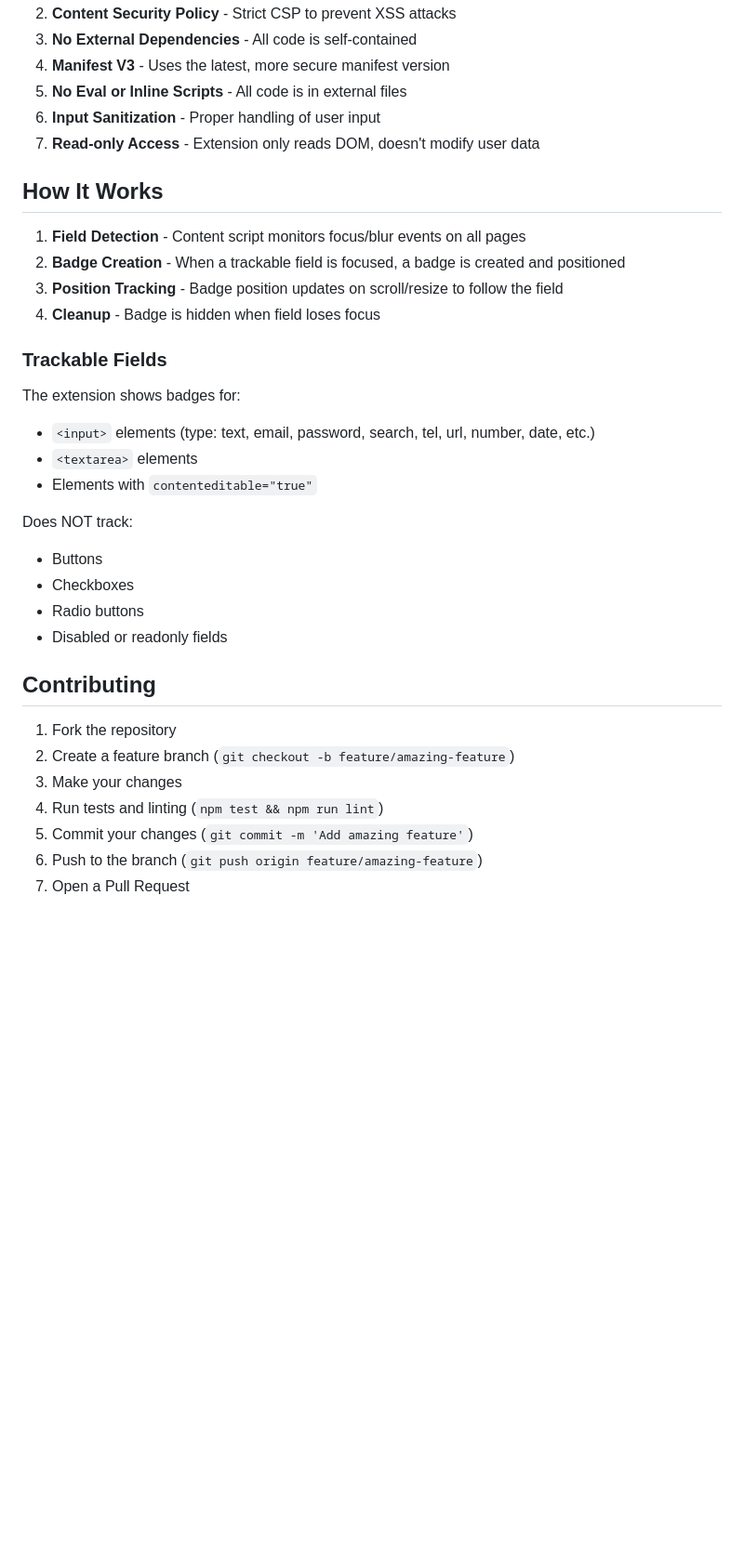
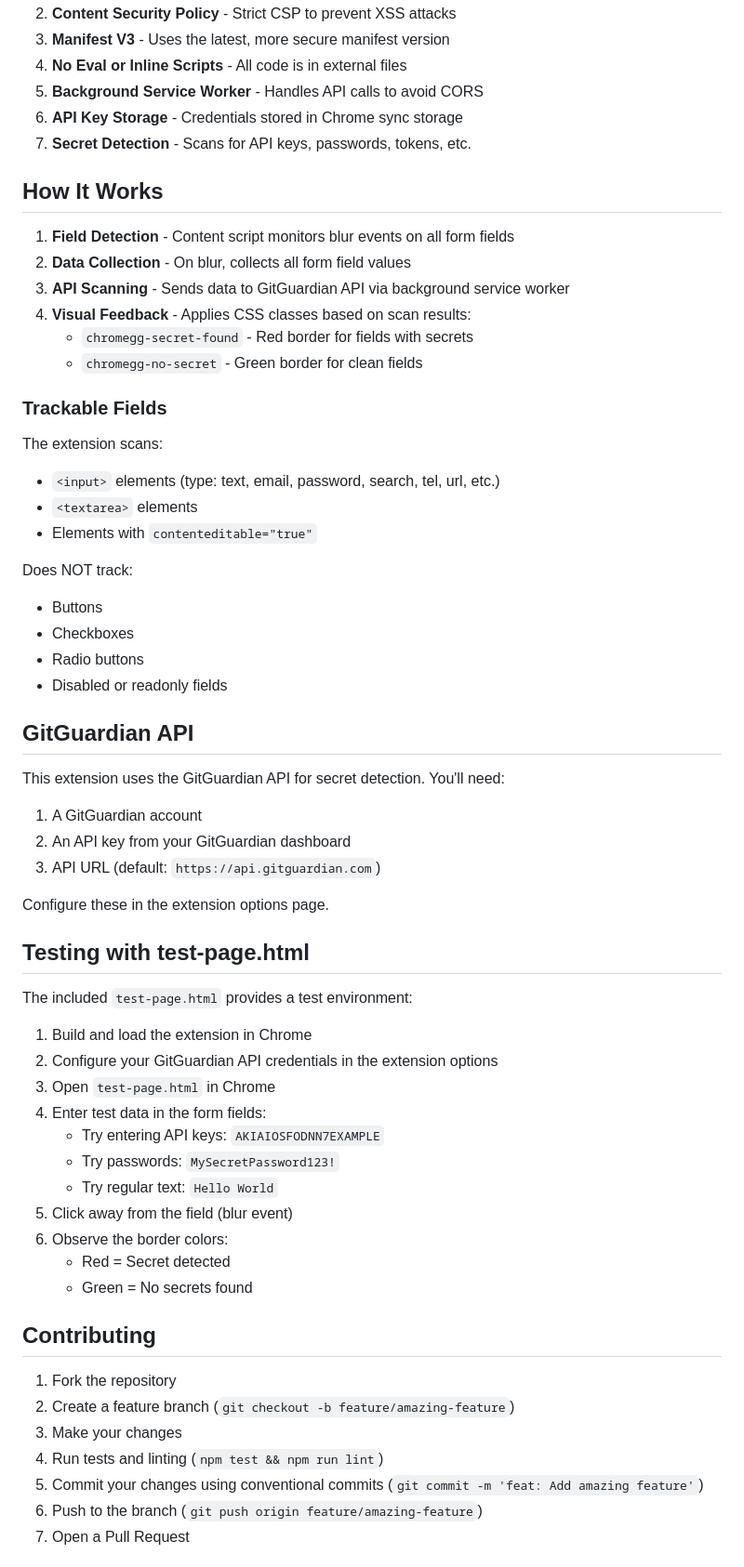
Before and after one commit to reaandrew/chromegg, a Markdown page: README.md, the part around one of its changes. Shown at 93% size. Drawn GitHub-style; blank space fills up the shorter version.

```diff
--- a/README.md
+++ b/README.md
@@ -113,21 +170,23 @@ This extension follows Chrome extension security best practices:
 2. **Content Security Policy** - Strict CSP to prevent XSS attacks
-3. **No External Dependencies** - All code is self-contained
-4. **Manifest V3** - Uses the latest, more secure manifest version
-5. **No Eval or Inline Scripts** - All code is in external files
-6. **Input Sanitization** - Proper handling of user input
-7. **Read-only Access** - Extension only reads DOM, doesn't modify user data
+3. **Manifest V3** - Uses the latest, more secure manifest version
+4. **No Eval or Inline Scripts** - All code is in external files
+5. **Background Service Worker** - Handles API calls to avoid CORS
+6. **API Key Storage** - Credentials stored in Chrome sync storage
+7. **Secret Detection** - Scans for API keys, passwords, tokens, etc.
 
 ## How It Works
 
-1. **Field Detection** - Content script monitors focus/blur events on all pages
-2. **Badge Creation** - When a trackable field is focused, a badge is created and positioned
-3. **Position Tracking** - Badge position updates on scroll/resize to follow the field
-4. **Cleanup** - Badge is hidden when field loses focus
+1. **Field Detection** - Content script monitors blur events on all form fields
+2. **Data Collection** - On blur, collects all form field values
+3. **API Scanning** - Sends data to GitGuardian API via background service worker
+4. **Visual Feedback** - Applies CSS classes based on scan results:
+   - `chromegg-secret-found` - Red border for fields with secrets
+   - `chromegg-no-secret` - Green border for clean fields
 
 ### Trackable Fields
 
-The extension shows badges for:
-- `<input>` elements (type: text, email, password, search, tel, url, number, date, etc.)
+The extension scans:
+- `<input>` elements (type: text, email, password, search, tel, url, etc.)
 - `<textarea>` elements
 - Elements with `contenteditable="true"`
 
@@ -137,12 +196,38 @@ Does NOT track:
 - Radio buttons
 - Disabled or readonly fields
 
+## GitGuardian API
+
+This extension uses the GitGuardian API for secret detection. You'll need:
+
+1. A GitGuardian account
+2. An API key from your GitGuardian dashboard
+3. API URL (default: `https://api.gitguardian.com`)
+
+Configure these in the extension options page.
+
+## Testing with test-page.html
+
+The included `test-page.html` provides a test environment:
+
+1. Build and load the extension in Chrome
+2. Configure your GitGuardian API credentials in the extension options
+3. Open `test-page.html` in Chrome
+4. Enter test data in the form fields:
+   - Try entering API keys: `AKIAIOSFODNN7EXAMPLE`
+   - Try passwords: `MySecretPassword123!`
+   - Try regular text: `Hello World`
+5. Click away from the field (blur event)
+6. Observe the border colors:
+   - Red = Secret detected
+   - Green = No secrets found
+
 ## Contributing
 
 1. Fork the repository
 2. Create a feature branch (`git checkout -b feature/amazing-feature`)
 3. Make your changes
 4. Run tests and linting (`npm test && npm run lint`)
-5. Commit your changes (`git commit -m 'Add amazing feature'`)
+5. Commit your changes using conventional commits (`git commit -m 'feat: Add amazing feature'`)
 6. Push to the branch (`git push origin feature/amazing-feature`)
 7. Open a Pull Request
```
Also changed, not shown: other parts of README.md (+95 -23 lines).
